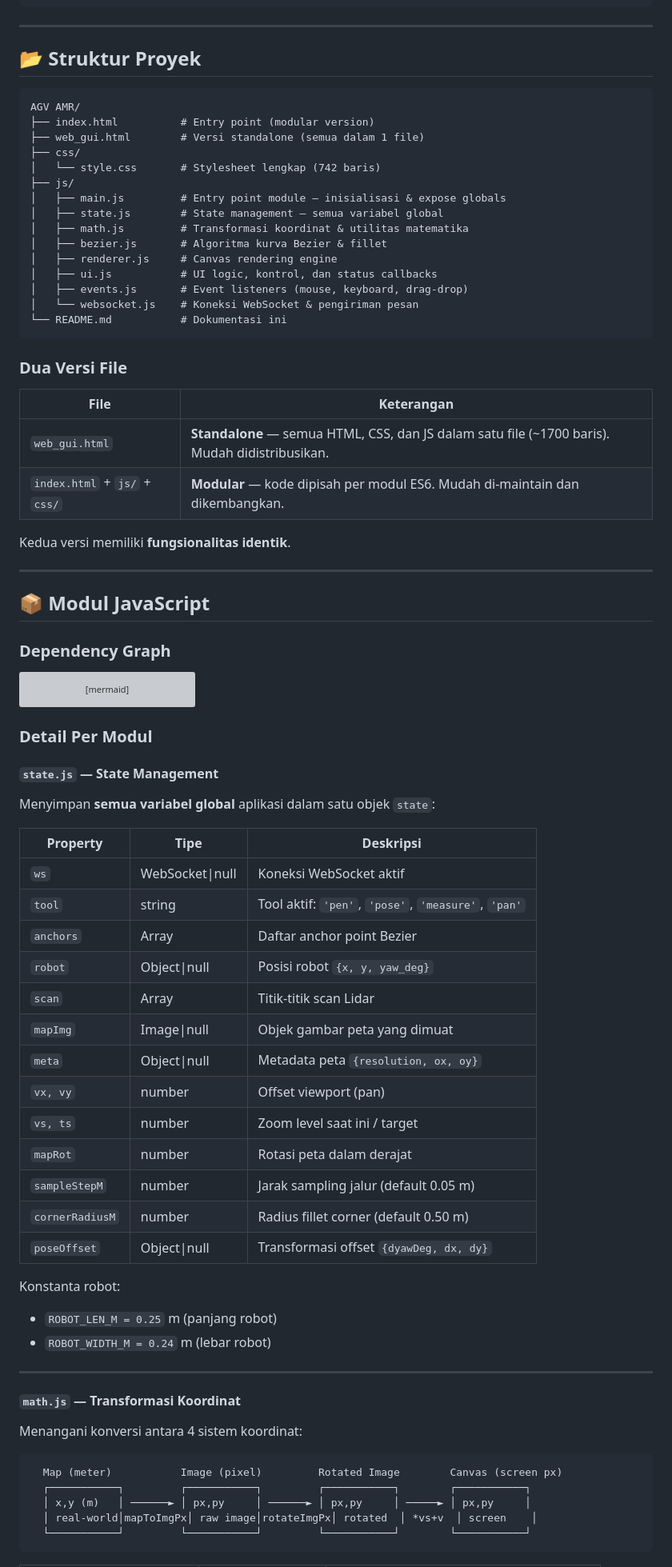
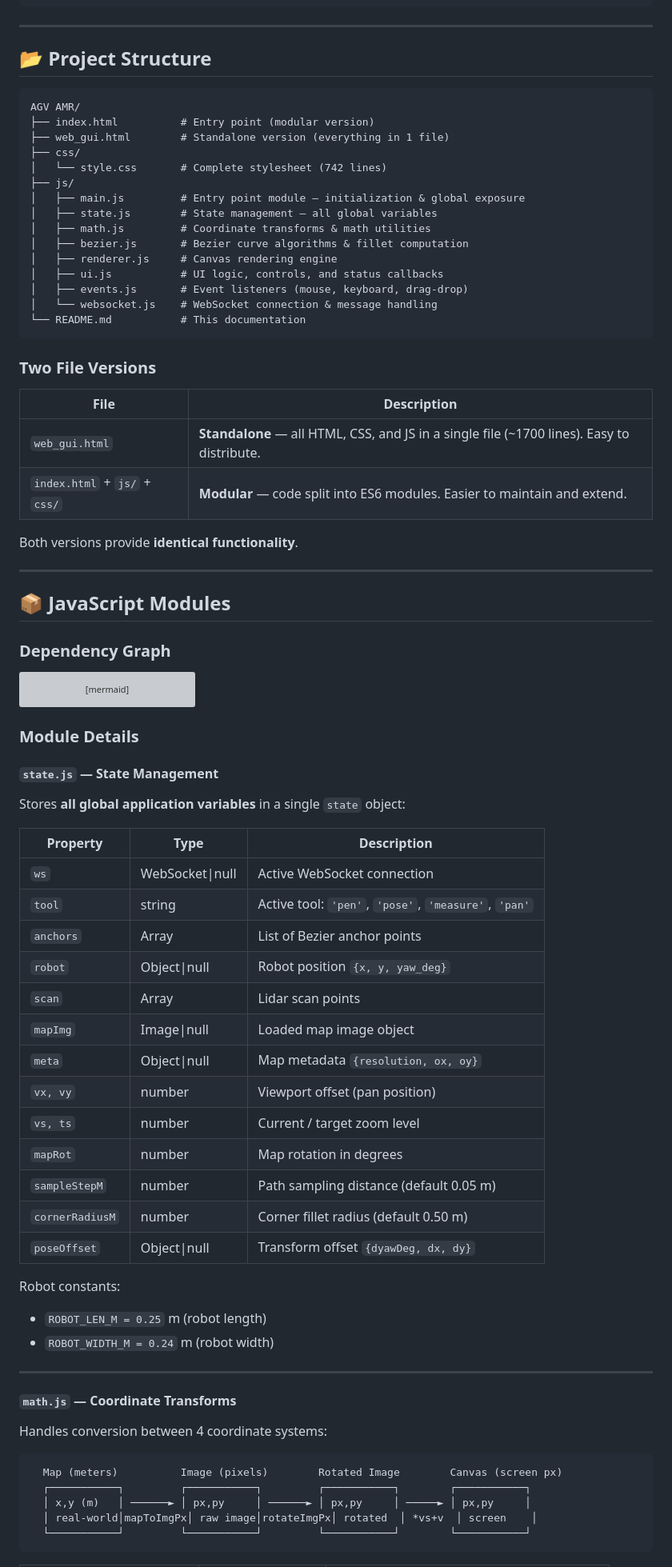
Before and after one commit to MiraeNK/AMR-Path-Planning-, a Markdown page: README.md, the part around one of its changes. Shown at 80% size. Rendered like a GitHub page; grey boxes are pictures that could not be loaded.

````diff
--- a/README.md
+++ b/README.md
@@ -136,38 +136,38 @@
 
 ---
 
-## 📂 Struktur Proyek
+## 📂 Project Structure
 
 ```
 AGV AMR/
 ├── index.html          # Entry point (modular version)
-├── web_gui.html        # Versi standalone (semua dalam 1 file)
+├── web_gui.html        # Standalone version (everything in 1 file)
 ├── css/
-│   └── style.css       # Stylesheet lengkap (742 baris)
+│   └── style.css       # Complete stylesheet (742 lines)
 ├── js/
-│   ├── main.js         # Entry point module — inisialisasi & expose globals
-│   ├── state.js        # State management — semua variabel global
-│   ├── math.js         # Transformasi koordinat & utilitas matematika
-│   ├── bezier.js       # Algoritma kurva Bezier & fillet
+│   ├── main.js         # Entry point module — initialization & global exposure
+│   ├── state.js        # State management — all global variables
+│   ├── math.js         # Coordinate transforms & math utilities
+│   ├── bezier.js       # Bezier curve algorithms & fillet computation
 │   ├── renderer.js     # Canvas rendering engine
-│   ├── ui.js           # UI logic, kontrol, dan status callbacks
+│   ├── ui.js           # UI logic, controls, and status callbacks
 │   ├── events.js       # Event listeners (mouse, keyboard, drag-drop)
-│   └── websocket.js    # Koneksi WebSocket & pengiriman pesan
-└── README.md           # Dokumentasi ini
+│   └── websocket.js    # WebSocket connection & message handling
+└── README.md           # This documentation
 ```
 
-### Dua Versi File
+### Two File Versions
 
-| File | Keterangan |
-|------|-----------|
-| `web_gui.html` | **Standalone** — semua HTML, CSS, dan JS dalam satu file (~1700 baris). Mudah didistribusikan. |
-| `index.html` + `js/` + `css/` | **Modular** — kode dipisah per modul ES6. Mudah di-maintain dan dikembangkan. |
+| File | Description |
+|------|-------------|
+| `web_gui.html` | **Standalone** — all HTML, CSS, and JS in a single file (~1700 lines). Easy to distribute. |
+| `index.html` + `js/` + `css/` | **Modular** — code split into ES6 modules. Easier to maintain and extend. |
 
-Kedua versi memiliki **fungsionalitas identik**.
+Both versions provide **identical functionality**.
 
 ---
 
-## 📦 Modul JavaScript
+## 📦 JavaScript Modules
 
 ### Dependency Graph
 
@@ -199,39 +199,39 @@ graph TD
     math --> state
 ```
 
-### Detail Per Modul
+### Module Details
 
 #### `state.js` — State Management
-Menyimpan **semua variabel global** aplikasi dalam satu objek `state`:
+Stores **all global application variables** in a single `state` object:
 
-| Property | Tipe | Deskripsi |
-|----------|------|-----------|
-| `ws` | WebSocket\|null | Koneksi WebSocket aktif |
-| `tool` | string | Tool aktif: `'pen'`, `'pose'`, `'measure'`, `'pan'` |
-| `anchors` | Array | Daftar anchor point Bezier |
-| `robot` | Object\|null | Posisi robot `{x, y, yaw_deg}` |
-| `scan` | Array | Titik-titik scan Lidar |
-| `mapImg` | Image\|null | Objek gambar peta yang dimuat |
-| `meta` | Object\|null | Metadata peta `{resolution, ox, oy}` |
-| `vx, vy` | number | Offset viewport (pan) |
-| `vs, ts` | number | Zoom level saat ini / target |
-| `mapRot` | number | Rotasi peta dalam derajat |
-| `sampleStepM` | number | Jarak sampling jalur (default 0.05 m) |
-| `cornerRadiusM` | number | Radius fillet corner (default 0.50 m) |
-| `poseOffset` | Object\|null | Transformasi offset `{dyawDeg, dx, dy}` |
+| Property | Type | Description |
+|----------|------|-------------|
+| `ws` | WebSocket\|null | Active WebSocket connection |
+| `tool` | string | Active tool: `'pen'`, `'pose'`, `'measure'`, `'pan'` |
+| `anchors` | Array | List of Bezier anchor points |
+| `robot` | Object\|null | Robot position `{x, y, yaw_deg}` |
+| `scan` | Array | Lidar scan points |
+| `mapImg` | Image\|null | Loaded map image object |
+| `meta` | Object\|null | Map metadata `{resolution, ox, oy}` |
+| `vx, vy` | number | Viewport offset (pan position) |
+| `vs, ts` | number | Current / target zoom level |
+| `mapRot` | number | Map rotation in degrees |
+| `sampleStepM` | number | Path sampling distance (default 0.05 m) |
+| `cornerRadiusM` | number | Corner fillet radius (default 0.50 m) |
+| `poseOffset` | Object\|null | Transform offset `{dyawDeg, dx, dy}` |
 
-Konstanta robot:
-- `ROBOT_LEN_M = 0.25` m (panjang robot)
-- `ROBOT_WIDTH_M = 0.24` m (lebar robot)
+Robot constants:
+- `ROBOT_LEN_M = 0.25` m (robot length)
+- `ROBOT_WIDTH_M = 0.24` m (robot width)
 
 ---
 
-#### `math.js` — Transformasi Koordinat
+#### `math.js` — Coordinate Transforms
 
-Menangani konversi antara 4 sistem koordinat:
+Handles conversion between 4 coordinate systems:
 
 ```
-  Map (meter)           Image (pixel)         Rotated Image        Canvas (screen px)
+  Map (meters)          Image (pixels)        Rotated Image        Canvas (screen px)
   ┌───────────┐         ┌───────────┐         ┌───────────┐        ┌───────────┐
   │ x,y (m)   │ ──────► │ px,py     │ ──────► │ px,py     │ ─────► │ px,py     │
   │ real-world│mapToImgPx│ raw image│rotateImgPx│ rotated  │ *vs+v  │ screen    │
````
Also changed, not shown: other parts of README.md (+272 -274 lines).
